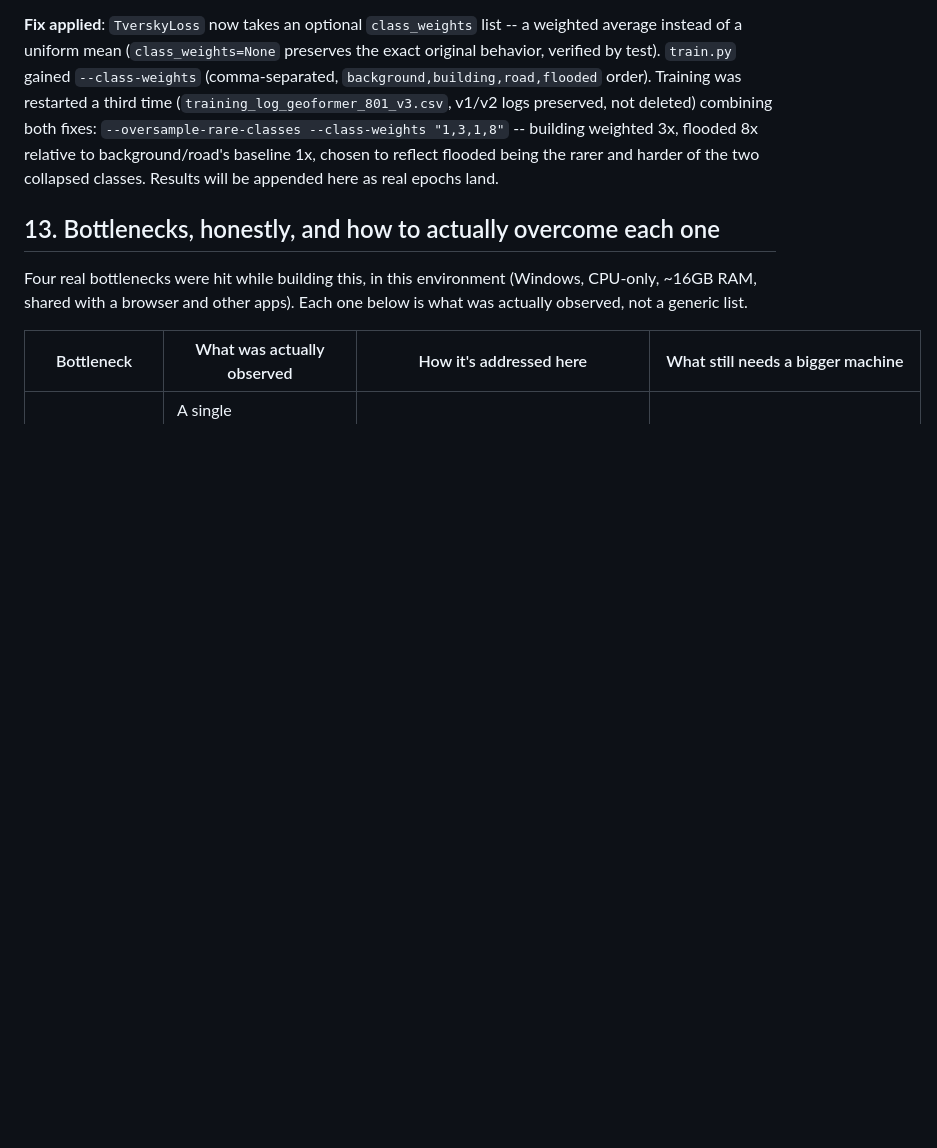
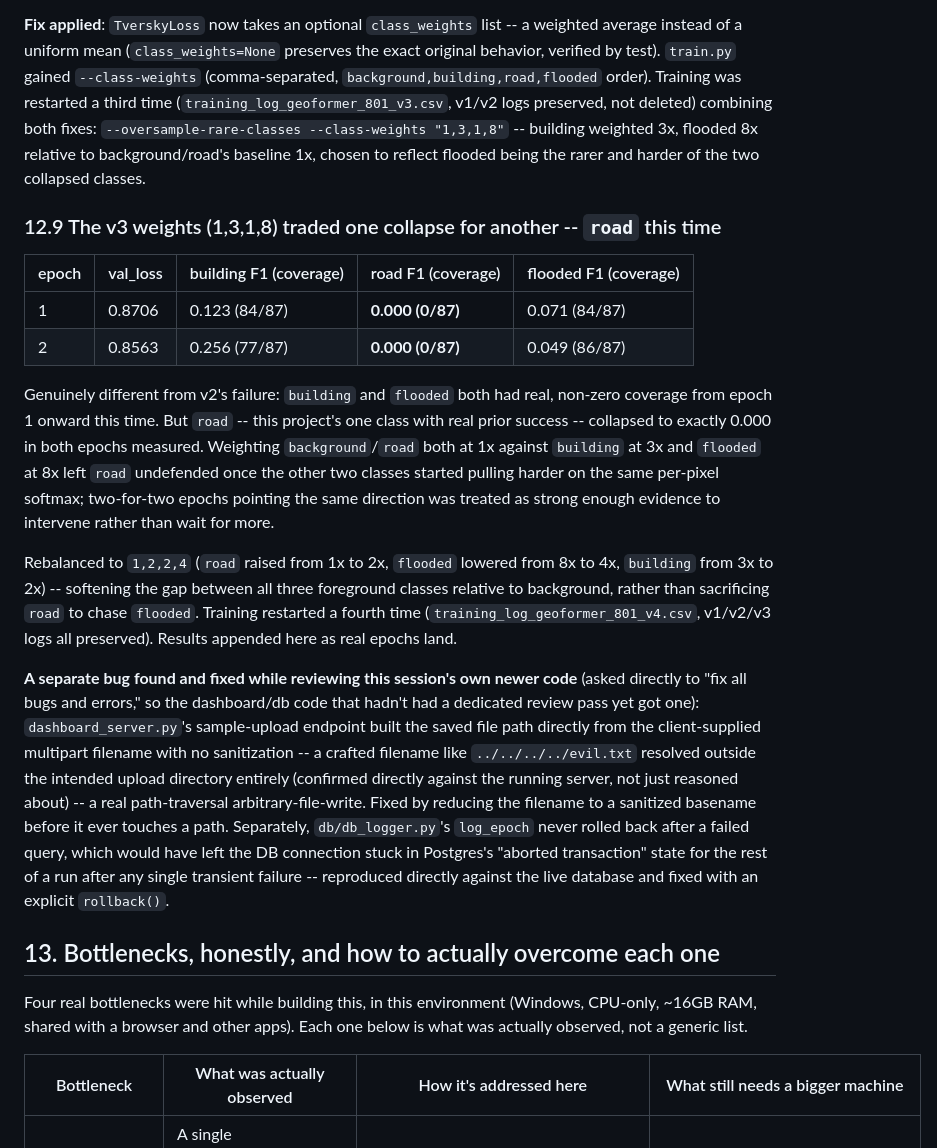
Before and after one commit to Redwan002117/D_A_GeoFormer, a Markdown page: docs/MANUAL.md, the part around the change. GitHub-like rendering; blank space fills up the shorter version.

Commit message:
docs: record v3 (road collapse) result and v4 weight rebalance
S12.9: v3's 1,3,1,8 weights traded building/flooded's collapse for a new
road collapse (0.000 in both measured epochs); rebalanced to 1,2,2,4 and
restarted as v4. Also documents the two bugs fixed in
4b3f8cc (dashboard path traversal, db_logger stuck-transaction).

Co-Authored-By: Claude Sonnet 5 <noreply@anthropic.com>

```diff
--- a/docs/MANUAL.md
+++ b/docs/MANUAL.md
@@ -730,7 +730,45 @@ order). Training was restarted a third time
 combining both fixes: `--oversample-rare-classes --class-weights "1,3,1,8"`
 -- building weighted 3x, flooded 8x relative to background/road's
 baseline 1x, chosen to reflect flooded being the rarer and harder of the
-two collapsed classes. Results will be appended here as real epochs land.
+two collapsed classes.
+
+### 12.9 The v3 weights (1,3,1,8) traded one collapse for another -- `road` this time
+
+| epoch | val_loss | building F1 (coverage) | road F1 (coverage) | flooded F1 (coverage) |
+|---|---|---|---|---|
+| 1 | 0.8706 | 0.123 (84/87) | **0.000 (0/87)** | 0.071 (84/87) |
+| 2 | 0.8563 | 0.256 (77/87) | **0.000 (0/87)** | 0.049 (86/87) |
+
+Genuinely different from v2's failure: `building` and `flooded` both had
+real, non-zero coverage from epoch 1 onward this time. But `road` --
+this project's one class with real prior success -- collapsed to exactly
+0.000 in both epochs measured. Weighting `background`/`road` both at 1x
+against `building` at 3x and `flooded` at 8x left `road` undefended once
+the other two classes started pulling harder on the same per-pixel
+softmax; two-for-two epochs pointing the same direction was treated as
+strong enough evidence to intervene rather than wait for more.
+
+Rebalanced to `1,2,2,4` (`road` raised from 1x to 2x, `flooded` lowered
+from 8x to 4x, `building` from 3x to 2x) -- softening the gap between all
+three foreground classes relative to background, rather than sacrificing
+`road` to chase `flooded`. Training restarted a fourth time
+(`training_log_geoformer_801_v4.csv`, v1/v2/v3 logs all preserved).
+Results appended here as real epochs land.
+
+**A separate bug found and fixed while reviewing this session's own newer
+code** (asked directly to "fix all bugs and errors," so the dashboard/db
+code that hadn't had a dedicated review pass yet got one): `dashboard_server.py`'s
+sample-upload endpoint built the saved file path directly from the
+client-supplied multipart filename with no sanitization -- a crafted
+filename like `../../../../evil.txt` resolved outside the intended upload
+directory entirely (confirmed directly against the running server, not
+just reasoned about) -- a real path-traversal arbitrary-file-write.
+Fixed by reducing the filename to a sanitized basename before it ever
+touches a path. Separately, `db/db_logger.py`'s `log_epoch` never rolled
+back after a failed query, which would have left the DB connection stuck
+in Postgres's "aborted transaction" state for the rest of a run after any
+single transient failure -- reproduced directly against the live database
+and fixed with an explicit `rollback()`.
 
 ## 13. Bottlenecks, honestly, and how to actually overcome each one
 
```
